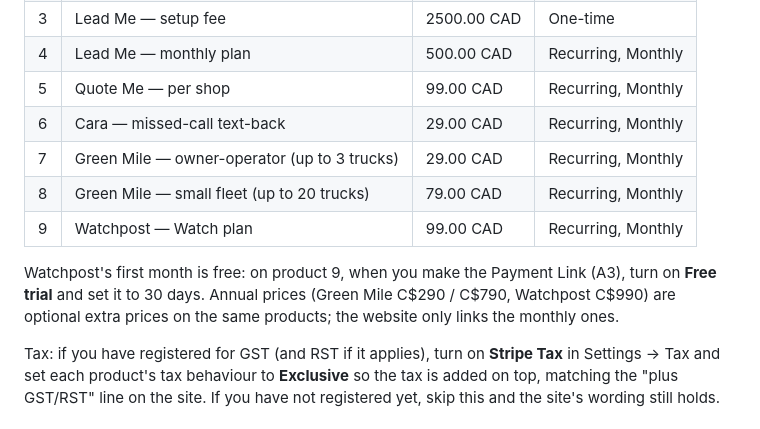
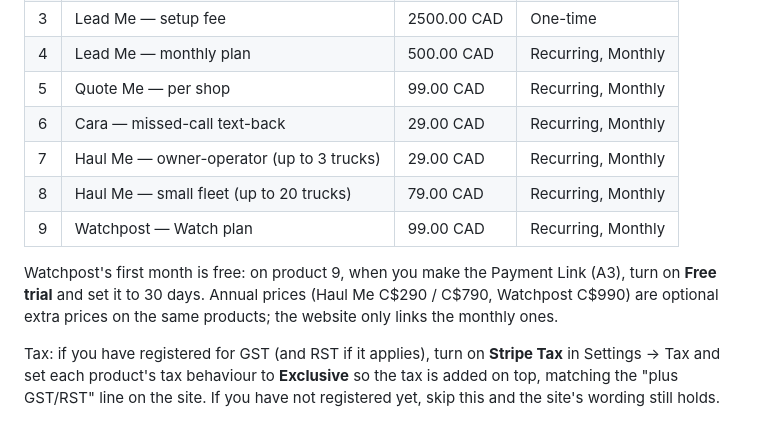
Before and after one commit to calasdan-sketch/calas-site, a Markdown page: SETUP-PAYMENTS.md, the part around the change. GitHub-like rendering.

```diff
--- a/SETUP-PAYMENTS.md
+++ b/SETUP-PAYMENTS.md
@@ -32,11 +32,11 @@ Go to **Product catalog** (left menu; it may say **Products**) → **+ Add produ
 | 4 | Lead Me — monthly plan | 500.00 CAD | Recurring, Monthly |
 | 5 | Quote Me — per shop | 99.00 CAD | Recurring, Monthly |
 | 6 | Cara — missed-call text-back | 29.00 CAD | Recurring, Monthly |
-| 7 | Green Mile — owner-operator (up to 3 trucks) | 29.00 CAD | Recurring, Monthly |
-| 8 | Green Mile — small fleet (up to 20 trucks) | 79.00 CAD | Recurring, Monthly |
+| 7 | Haul Me — owner-operator (up to 3 trucks) | 29.00 CAD | Recurring, Monthly |
+| 8 | Haul Me — small fleet (up to 20 trucks) | 79.00 CAD | Recurring, Monthly |
 | 9 | Watchpost — Watch plan | 99.00 CAD | Recurring, Monthly |
 
-Watchpost's first month is free: on product 9, when you make the Payment Link (A3), turn on **Free trial** and set it to 30 days. Annual prices (Green Mile C$290 / C$790, Watchpost C$990) are optional extra prices on the same products; the website only links the monthly ones.
+Watchpost's first month is free: on product 9, when you make the Payment Link (A3), turn on **Free trial** and set it to 30 days. Annual prices (Haul Me C$290 / C$790, Watchpost C$990) are optional extra prices on the same products; the website only links the monthly ones.
 
 Tax: if you have registered for GST (and RST if it applies), turn on **Stripe Tax** in Settings → Tax and set each product's tax behaviour to **Exclusive** so the tax is added on top, matching the "plus GST/RST" line on the site. If you have not registered yet, skip this and the site's wording still holds.
 
```
Also changed, not shown: PRICING.md (+5 -5 lines).
